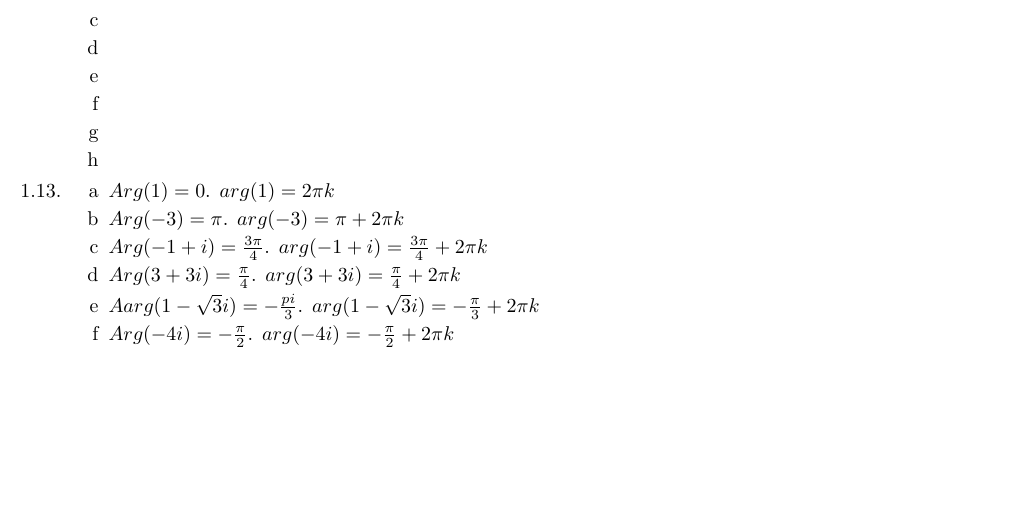
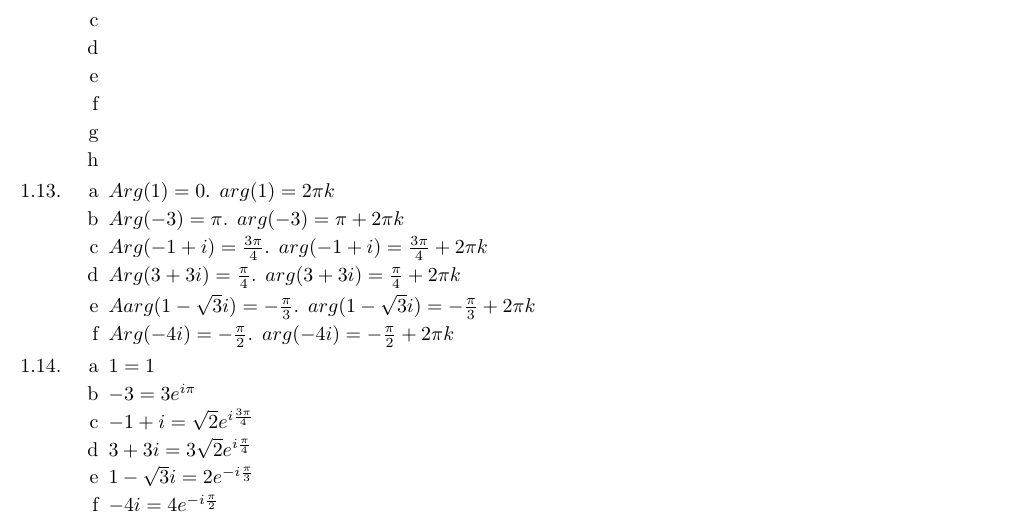
Before and after one commit to brandontoner/math-438, a LaTeX document (math438.tex): part of page 6 of 6, cut so that both start at the same text, the shorter picture padded with empty space. Compiled offline with pdfLaTeX.

Commit message:
Added solution to 1.14

```diff
--- a/math438.tex
+++ b/math438.tex
@@ -345,10 +345,25 @@ Proofs} \\
             \item %1.13.d
                 $Arg(3+3i)=\frac{\pi}{4}$. $arg(3+3i)=\frac{\pi}{4}+2\pi k$
             \item %1.13.e
-                $Aarg(1-\sqrt{3}i)=-\frac{pi}{3}$. $arg(1-\sqrt{3}i)=-\frac{\pi}{3}+2\pi k$
+                $Aarg(1-\sqrt{3}i)=-\frac{\pi}{3}$. $arg(1-\sqrt{3}i)=-\frac{\pi}{3}+2\pi k$
             \item %1.13.f
                 $Arg(-4i)=-\frac{\pi}{2}$. $arg(-4i)=-\frac{\pi}{2}+2\pi k$
-       \end{enumerate}
+        \end{enumerate}
+        \item
+        \begin{enumerate}[label=\alph*]
+            \item %1.14.a
+                $1=1$
+            \item %1.14.b
+                $-3=3e^{i\pi}$
+            \item %1.14.c
+                $-1+i=\sqrt{2}e^{i\frac{3\pi}{4}}$
+            \item %1.14.d
+                $3+3i=3\sqrt{2}e^{i\frac{\pi}{4}}$
+            \item %1.14.e
+                $1-\sqrt{3}i=2e^{-i\frac{\pi}{3}}$
+            \item %1.14.f
+                $-4i=4e^{-i\frac{\pi}{2}}$
+        \end{enumerate}
     \end{enumerate}
 \end{enumerate}
 \end{document}
```
